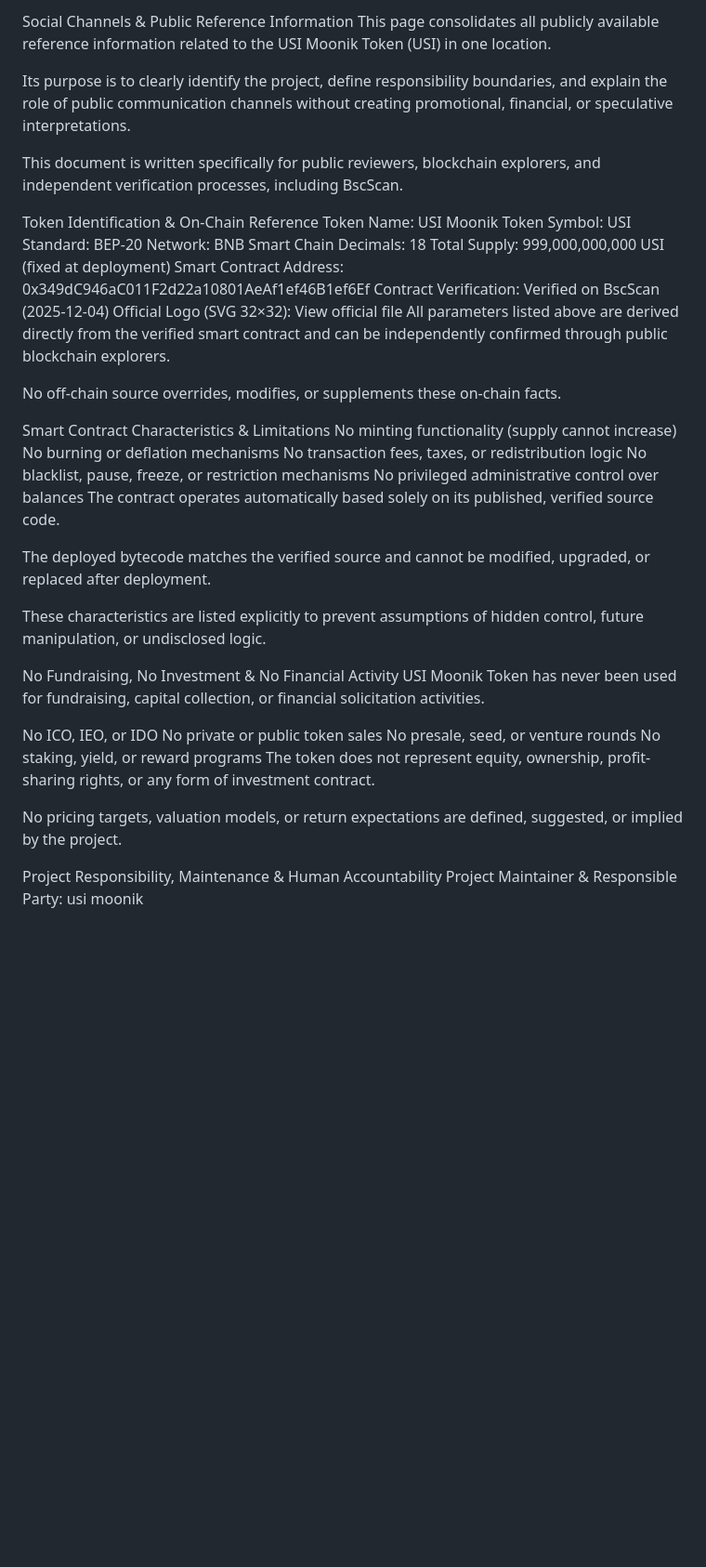
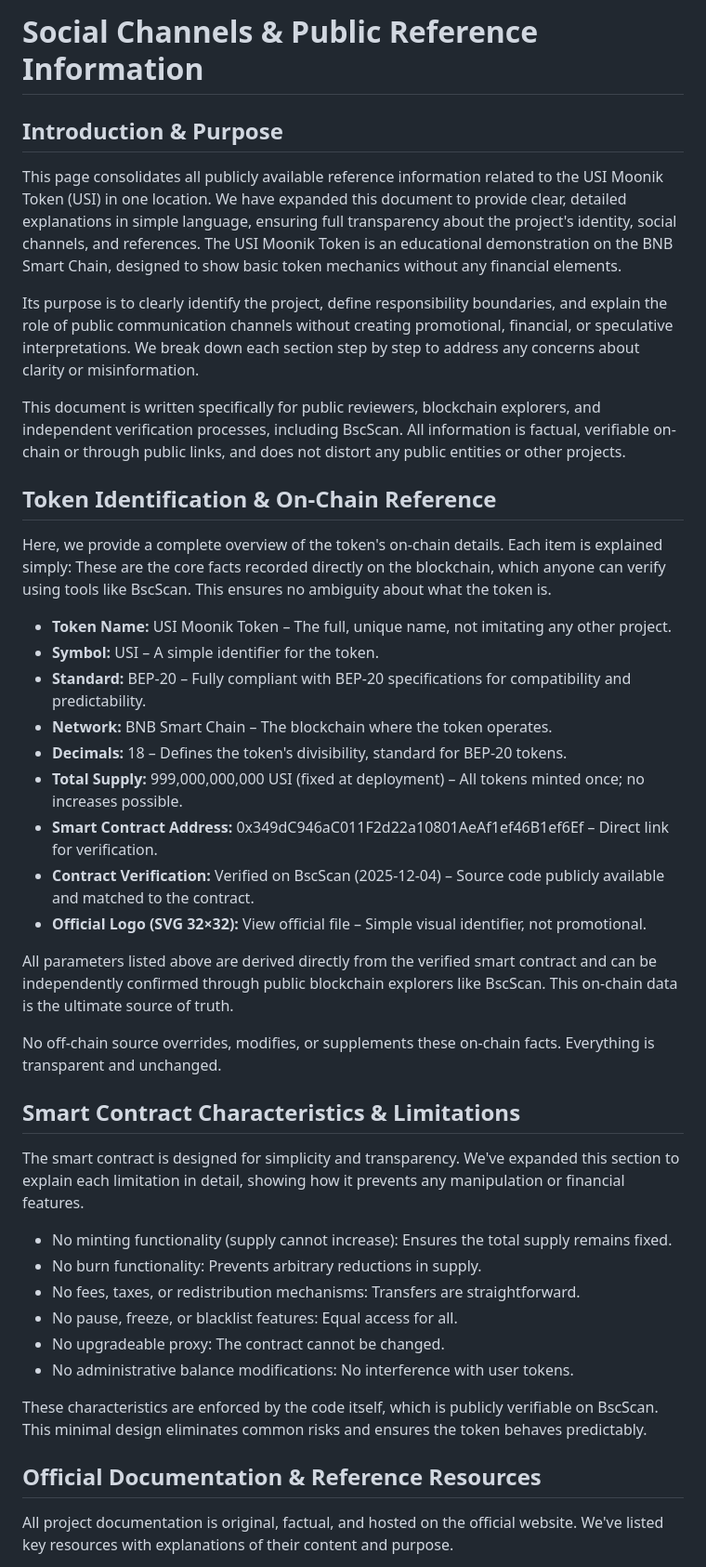
Before and after one commit to usimoonik/usimoonik, a Markdown page: social-proof.md, the part around one of its changes. Shown at 93% size. Drawn GitHub-style; blank space fills up the shorter version.

```diff
--- a/social-proof.md
+++ b/social-proof.md
@@ -1,47 +1,45 @@
-Social Channels & Public Reference Information
-This page consolidates all publicly available reference information related to the USI Moonik Token (USI) in one location.
+# Social Channels & Public Reference Information
 
-Its purpose is to clearly identify the project, define responsibility boundaries, and explain the role of public communication channels without creating promotional, financial, or speculative interpretations.
+## Introduction & Purpose
 
-This document is written specifically for public reviewers, blockchain explorers, and independent verification processes, including BscScan.
+This page consolidates all publicly available reference information related to the USI Moonik Token (USI) in one location. We have expanded this document to provide clear, detailed explanations in simple language, ensuring full transparency about the project's identity, social channels, and references. The USI Moonik Token is an educational demonstration on the BNB Smart Chain, designed to show basic token mechanics without any financial elements.
 
-Token Identification & On-Chain Reference
-Token Name: USI Moonik Token
-Symbol: USI
-Standard: BEP-20
-Network: BNB Smart Chain
-Decimals: 18
-Total Supply: 999,000,000,000 USI (fixed at deployment)
-Smart Contract Address:
-0x349dC946aC011F2d22a10801AeAf1ef46B1ef6Ef
-Contract Verification: Verified on BscScan (2025-12-04)
-Official Logo (SVG 32×32): View official file
-All parameters listed above are derived directly from the verified smart contract and can be independently confirmed through public blockchain explorers.
+Its purpose is to clearly identify the project, define responsibility boundaries, and explain the role of public communication channels without creating promotional, financial, or speculative interpretations. We break down each section step by step to address any concerns about clarity or misinformation.
 
-No off-chain source overrides, modifies, or supplements these on-chain facts.
+This document is written specifically for public reviewers, blockchain explorers, and independent verification processes, including BscScan. All information is factual, verifiable on-chain or through public links, and does not distort any public entities or other projects.
 
-Smart Contract Characteristics & Limitations
-No minting functionality (supply cannot increase)
-No burning or deflation mechanisms
-No transaction fees, taxes, or redistribution logic
-No blacklist, pause, freeze, or restriction mechanisms
-No privileged administrative control over balances
-The contract operates automatically based solely on its published, verified source code.
+## Token Identification & On-Chain Reference
 
-The deployed bytecode matches the verified source and cannot be modified, upgraded, or replaced after deployment.
+Here, we provide a complete overview of the token's on-chain details. Each item is explained simply: These are the core facts recorded directly on the blockchain, which anyone can verify using tools like BscScan. This ensures no ambiguity about what the token is.
 
-These characteristics are listed explicitly to prevent assumptions of hidden control, future manipulation, or undisclosed logic.
+- **Token Name:** USI Moonik Token – The full, unique name, not imitating any other project.
+- **Symbol:** USI – A simple identifier for the token.
+- **Standard:** BEP-20 – Fully compliant with BEP-20 specifications for compatibility and predictability.
+- **Network:** BNB Smart Chain – The blockchain where the token operates.
+- **Decimals:** 18 – Defines the token's divisibility, standard for BEP-20 tokens.
+- **Total Supply:** 999,000,000,000 USI (fixed at deployment) – All tokens minted once; no increases possible.
+- **Smart Contract Address:** 0x349dC946aC011F2d22a10801AeAf1ef46B1ef6Ef – Direct link for verification.
+- **Contract Verification:** Verified on BscScan (2025-12-04) – Source code publicly available and matched to the contract.
+- **Official Logo (SVG 32×32):** View official file – Simple visual identifier, not promotional.
 
-No Fundraising, No Investment & No Financial Activity
-USI Moonik Token has never been used for fundraising, capital collection, or financial solicitation activities.
+All parameters listed above are derived directly from the verified smart contract and can be independently confirmed through public blockchain explorers like BscScan. This on-chain data is the ultimate source of truth.
 
-No ICO, IEO, or IDO
-No private or public token sales
-No presale, seed, or venture rounds
-No staking, yield, or reward programs
-The token does not represent equity, ownership, profit-sharing rights, or any form of investment contract.
+No off-chain source overrides, modifies, or supplements these on-chain facts. Everything is transparent and unchanged.
 
-No pricing targets, valuation models, or return expectations are defined, suggested, or implied by the project.
+## Smart Contract Characteristics & Limitations
 
-Project Responsibility, Maintenance & Human Accountability
-Project Maintainer & Responsible Party:
+The smart contract is designed for simplicity and transparency. We've expanded this section to explain each limitation in detail, showing how it prevents any manipulation or financial features.
+
+- No minting functionality (supply cannot increase): Ensures the total supply remains fixed.
+- No burn functionality: Prevents arbitrary reductions in supply.
+- No fees, taxes, or redistribution mechanisms: Transfers are straightforward.
+- No pause, freeze, or blacklist features: Equal access for all.
+- No upgradeable proxy: The contract cannot be changed.
+- No administrative balance modifications: No interference with user tokens.
+
+These characteristics are enforced by the code itself, which is publicly verifiable on BscScan. This minimal design eliminates common risks and ensures the token behaves predictably.
+
+## Official Documentation & Reference Resources
+
+All project documentation is original, factual, and hosted on the official website. We've listed key resources with explanations of their content and purpose.
+
```
Also changed, not shown: other parts of social-proof.md (+49 -26 lines).
